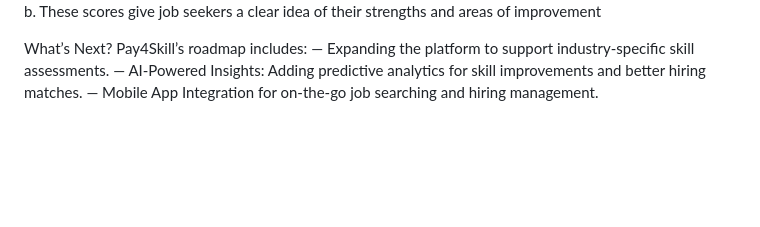
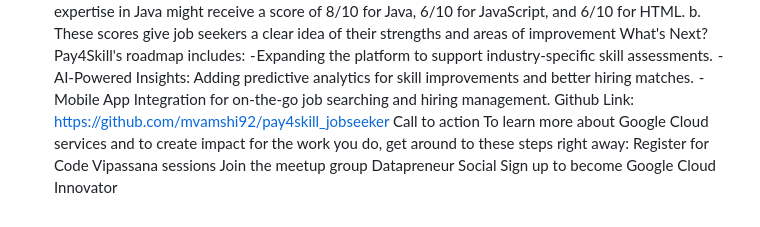
Before and after one commit to mvamshi92/pay4skill_jobseeker, a Markdown page: README.md, the part around the change printed below. Rendered like a GitHub page; blank space fills up the shorter version.

```diff
--- a/README.md
+++ b/README.md
@@ -97,8 +55,12 @@ a. A resume highlighting expertise in Java might receive a score of 8/10 for Jav
 b. These scores give job seekers a clear idea of their strengths and areas of improvement
-
-
-What’s Next?
-Pay4Skill’s roadmap includes:
-— Expanding the platform to support industry-specific skill assessments.
-— AI-Powered Insights: Adding predictive analytics for skill improvements and better hiring matches.
-— Mobile App Integration for on-the-go job searching and hiring management.
+What's Next?
+Pay4Skill's roadmap includes:
+ - Expanding the platform to support industry-specific skill assessments.
+ - AI-Powered Insights: Adding predictive analytics for skill improvements and better hiring matches.
+ - Mobile App Integration for on-the-go job searching and hiring management.
+Github Link: https://github.com/mvamshi92/pay4skill_jobseeker
+Call to action
+To learn more about Google Cloud services and to create impact for the work you do, get around to these steps right away:
+Register for Code Vipassana sessions
+Join the meetup group Datapreneur Social
+Sign up to become Google Cloud Innovator
```
Also changed, not shown: other parts of README.md (+20 -62 lines).
